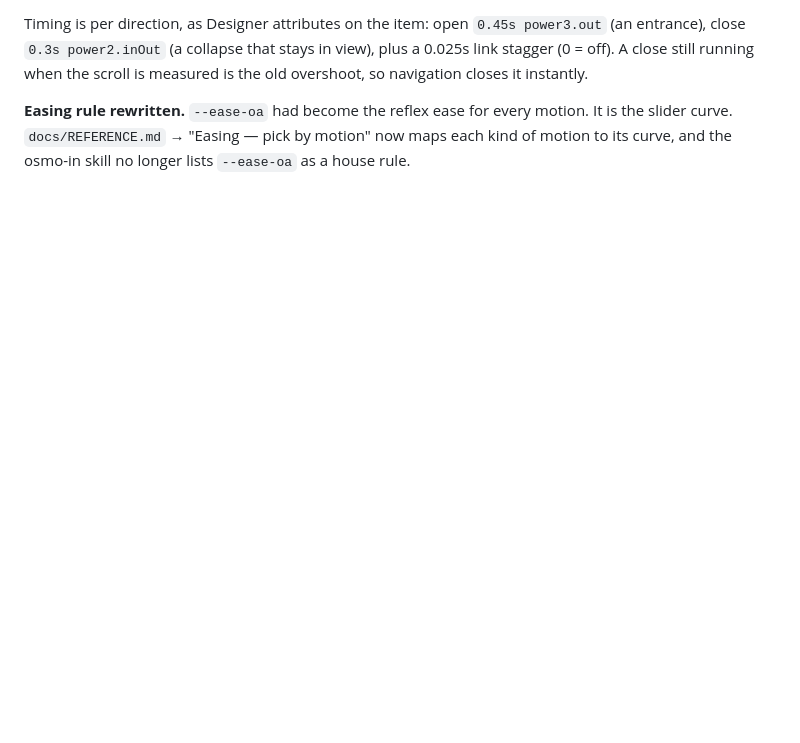
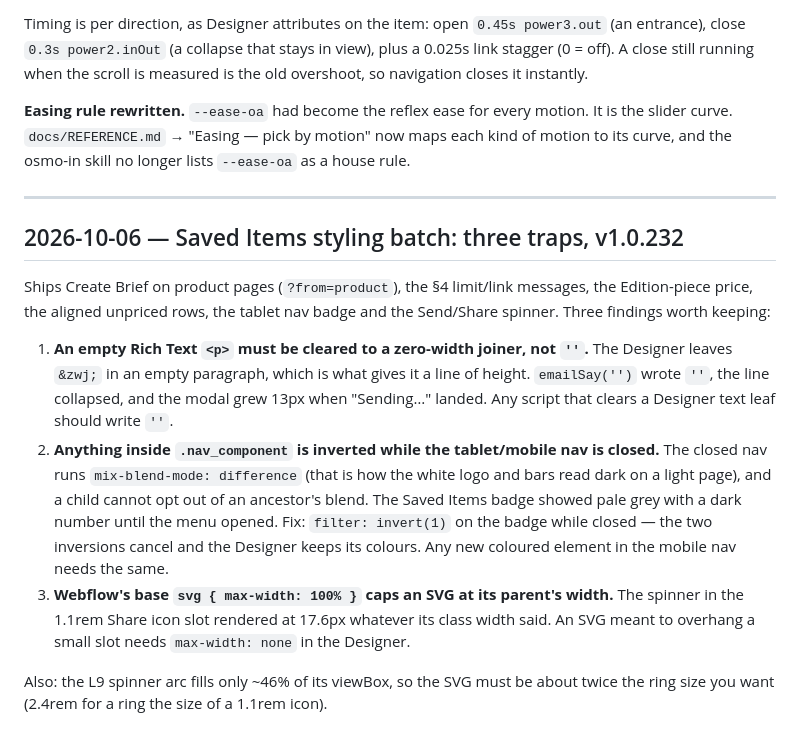
Before and after one commit to brendanjurich/objects-of-agency, a Markdown page: docs/DECISIONS.md, the part around the change. Drawn GitHub-style; blank space fills up the shorter version.

Commit message:
docs: styling batch — CLAUDE.md file table (create-brief, static price, spinner, nav badge); DECISIONS traps (ZWJ clear, difference blend, svg max-width)
Co-Authored-By: Claude Opus 5.5 (1M context) <noreply@anthropic.com>

```diff
--- a/docs/DECISIONS.md
+++ b/docs/DECISIONS.md
@@ -1427,3 +1427,28 @@ scroll is measured is the old overshoot, so navigation closes it instantly.
 motion. It is the slider curve. `docs/REFERENCE.md` → "Easing — pick by motion"
 now maps each kind of motion to its curve, and the osmo-in skill no longer lists
 `--ease-oa` as a house rule.
+
+---
+
+## 2026-10-06 — Saved Items styling batch: three traps, v1.0.232
+
+Ships Create Brief on product pages (`?from=product`), the §4 limit/link messages, the
+Edition-piece price, the aligned unpriced rows, the tablet nav badge and the Send/Share
+spinner. Three findings worth keeping:
+
+1. **An empty Rich Text `<p>` must be cleared to a zero-width joiner, not `''`.** The
+   Designer leaves `&zwj;` in an empty paragraph, which is what gives it a line of height.
+   `emailSay('')` wrote `''`, the line collapsed, and the modal grew 13px when "Sending…"
+   landed. Any script that clears a Designer text leaf should write `'‍'`.
+2. **Anything inside `.nav_component` is inverted while the tablet/mobile nav is closed.**
+   The closed nav runs `mix-blend-mode: difference` (that is how the white logo and bars
+   read dark on a light page), and a child cannot opt out of an ancestor's blend. The
+   Saved Items badge showed pale grey with a dark number until the menu opened. Fix:
+   `filter: invert(1)` on the badge while closed — the two inversions cancel and the
+   Designer keeps its colours. Any new coloured element in the mobile nav needs the same.
+3. **Webflow's base `svg { max-width: 100% }` caps an SVG at its parent's width.** The
+   spinner in the 1.1rem Share icon slot rendered at 17.6px whatever its class width said.
+   An SVG meant to overhang a small slot needs `max-width: none` in the Designer.
+
+Also: the L9 spinner arc fills only ~46% of its viewBox, so the SVG must be about twice
+the ring size you want (2.4rem for a ring the size of a 1.1rem icon).
```
Also changed, not shown: CLAUDE.md (+2 -2 lines).
